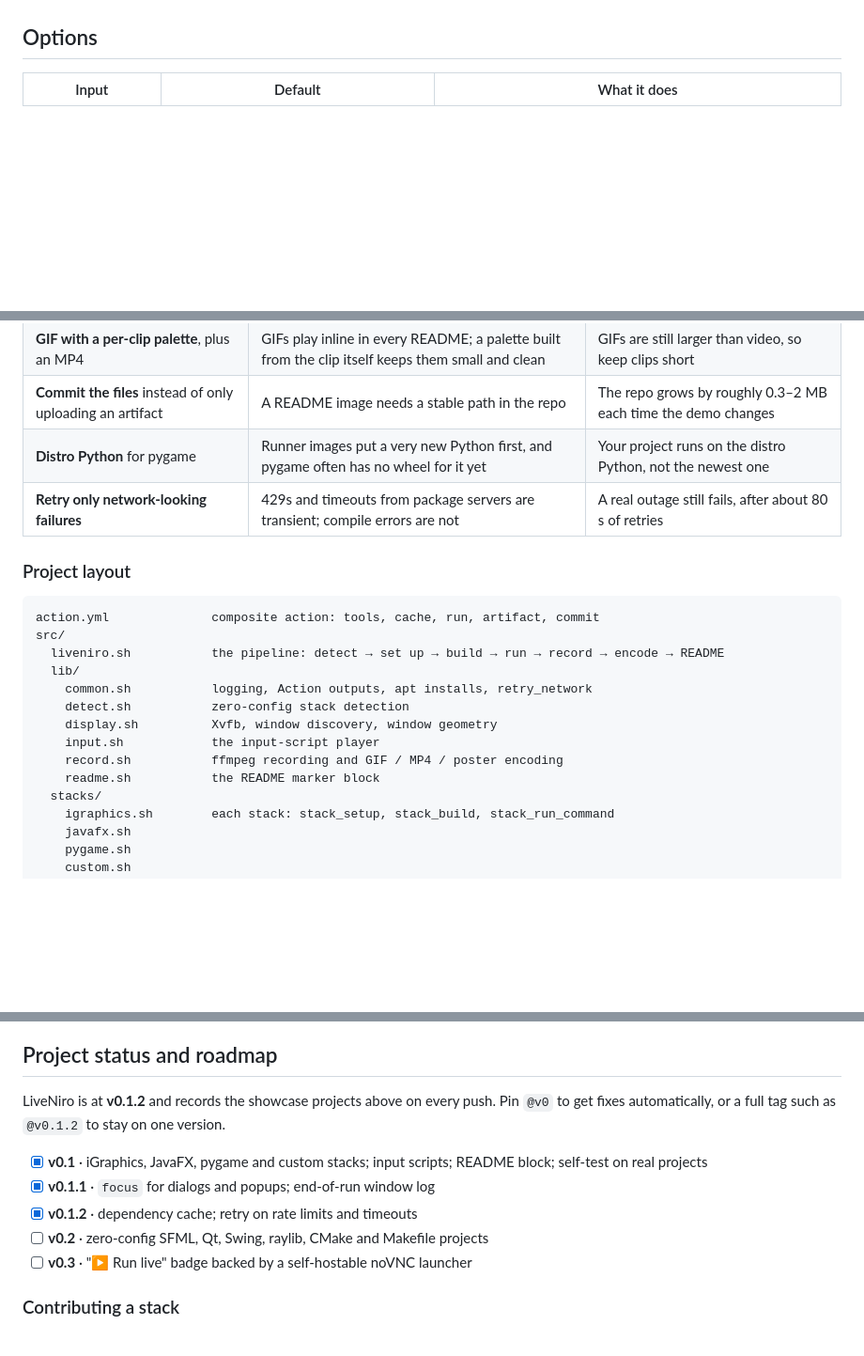
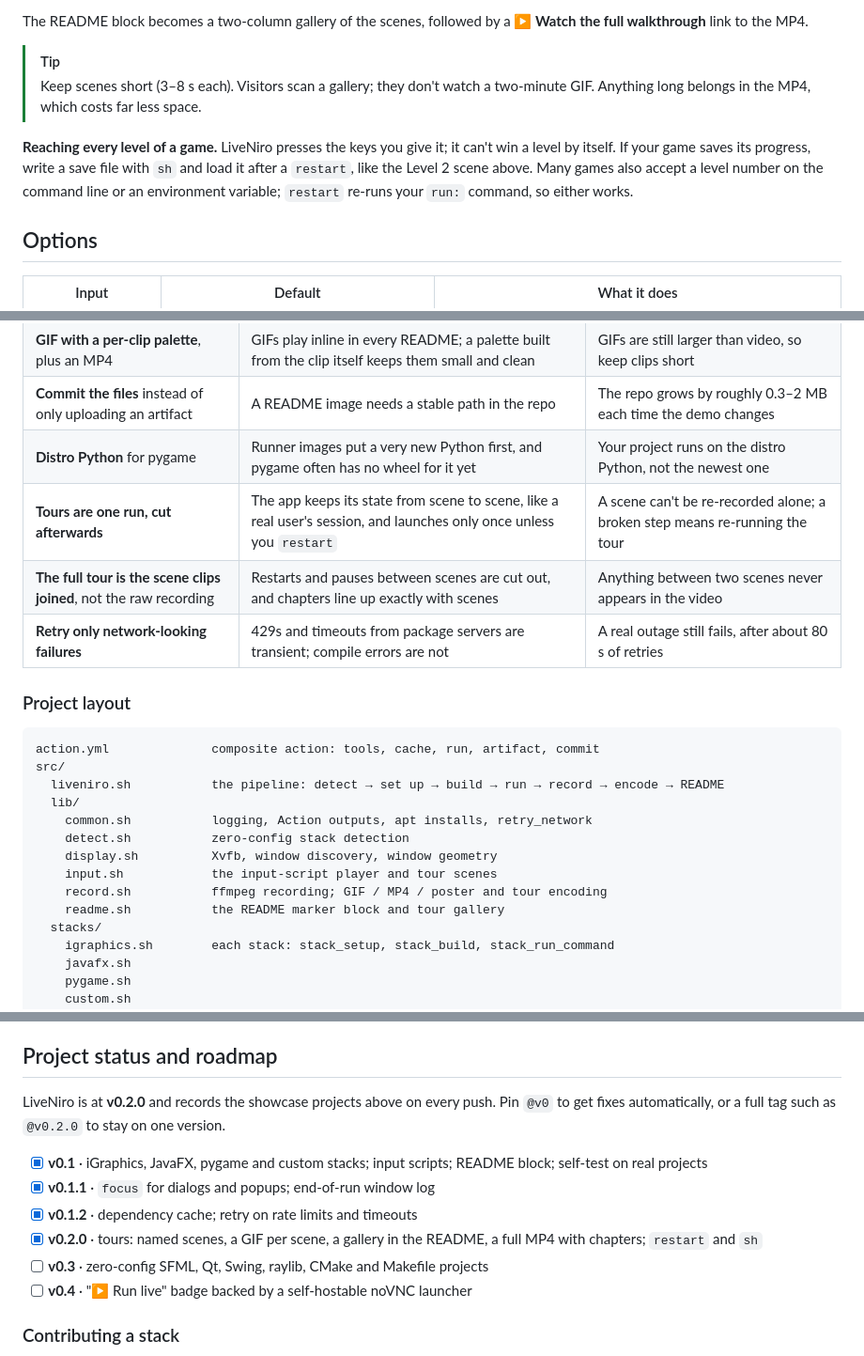
Before and after one commit to Kairo-2081/LiveNiro, a Markdown page: README.md, 3 parts joined by grey strips. Shown at 94% size. GitHub-like rendering; blank space fills up the shorter version.

```diff
--- a/README.md
+++ b/README.md
@@ -267,3 +331,16 @@ corner. Any image viewer that shows the cursor position will do.
+The README block becomes a two-column gallery of the scenes, followed by a
+**▶ Watch the full walkthrough** link to the MP4.
+
+> [!TIP]
+> Keep scenes short (3–8 s each). Visitors scan a gallery; they don't watch a
+> two-minute GIF. Anything long belongs in the MP4, which costs far less space.
+
+**Reaching every level of a game.** LiveNiro presses the keys you give it; it
+can't win a level by itself. If your game saves its progress, write a save file
+with `sh` and load it after a `restart`, like the Level 2 scene above. Many
+games also accept a level number on the command line or an environment
+variable; `restart` re-runs your `run:` command, so either works.
+
 ## Options
 
 | Input | Default | What it does |
@@ -362,6 +441,8 @@ to preview a change's demo before merging.
 | **GIF with a per-clip palette**, plus an MP4 | GIFs play inline in every README; a palette built from the clip itself keeps them small and clean | GIFs are still larger than video, so keep clips short |
 | **Commit the files** instead of only uploading an artifact | A README image needs a stable path in the repo | The repo grows by roughly 0.3–2 MB each time the demo changes |
 | **Distro Python** for pygame | Runner images put a very new Python first, and pygame often has no wheel for it yet | Your project runs on the distro Python, not the newest one |
+| **Tours are one run, cut afterwards** | The app keeps its state from scene to scene, like a real user's session, and launches only once unless you `restart` | A scene can't be re-recorded alone; a broken step means re-running the tour |
+| **The full tour is the scene clips joined**, not the raw recording | Restarts and pauses between scenes are cut out, and chapters line up exactly with scenes | Anything between two scenes never appears in the video |
 | **Retry only network-looking failures** | 429s and timeouts from package servers are transient; compile errors are not | A real outage still fails, after about 80 s of retries |
 
 ### Project layout
@@ -374,9 +455,9 @@ src/
     common.sh           logging, Action outputs, apt installs, retry_network
     detect.sh           zero-config stack detection
     display.sh          Xvfb, window discovery, window geometry
-    input.sh            the input-script player
-    record.sh           ffmpeg recording and GIF / MP4 / poster encoding
-    readme.sh           the README marker block
+    input.sh            the input-script player and tour scenes
+    record.sh           ffmpeg recording; GIF / MP4 / poster and tour encoding
+    readme.sh           the README marker block and tour gallery
   stacks/
     igraphics.sh        each stack: stack_setup, stack_build, stack_run_command
     javafx.sh
@@ -430,15 +511,16 @@ Every input has an `LN_` environment variable: `LN_STACK`, `LN_RUN`,
 
 ## Project status and roadmap
 
-LiveNiro is at **v0.1.2** and records the showcase projects above on every push. Pin
-`@v0` to get fixes automatically, or a full tag such as `@v0.1.2` to stay on
+LiveNiro is at **v0.2.0** and records the showcase projects above on every push. Pin
+`@v0` to get fixes automatically, or a full tag such as `@v0.2.0` to stay on
 one version.
 
 - [x] **v0.1** · iGraphics, JavaFX, pygame and custom stacks; input scripts; README block; self-test on real projects
 - [x] **v0.1.1** · `focus` for dialogs and popups; end-of-run window log
 - [x] **v0.1.2** · dependency cache; retry on rate limits and timeouts
-- [ ] **v0.2** · zero-config SFML, Qt, Swing, raylib, CMake and Makefile projects
-- [ ] **v0.3** · "▶ Run live" badge backed by a self-hostable noVNC launcher
+- [x] **v0.2.0** · tours: named scenes, a GIF per scene, a gallery in the README, a full MP4 with chapters; `restart` and `sh`
+- [ ] **v0.3** · zero-config SFML, Qt, Swing, raylib, CMake and Makefile projects
+- [ ] **v0.4** · "▶ Run live" badge backed by a self-hostable noVNC launcher
 
 ### Contributing a stack
 
```
Also changed, not shown: other parts of README.md (+69 -3 lines), docs/media/tour-bounce/01-main-menu.gif (added), docs/media/tour-bounce/02-leaderboard.gif (added), docs/media/tour-bounce/03-help.gif (added), docs/media/tour-bounce/04-level-1.gif (added), docs/media/tour-bounce/05-level-2.gif (added), docs/media/tour-bounce/06-level-3.gif (added), 1 other file.
